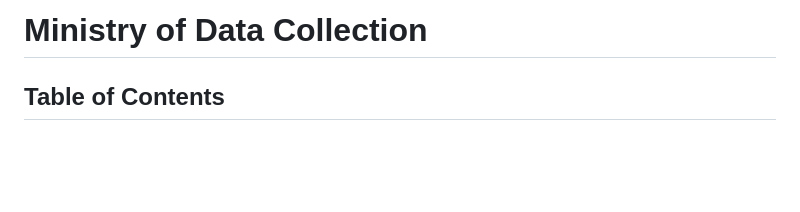
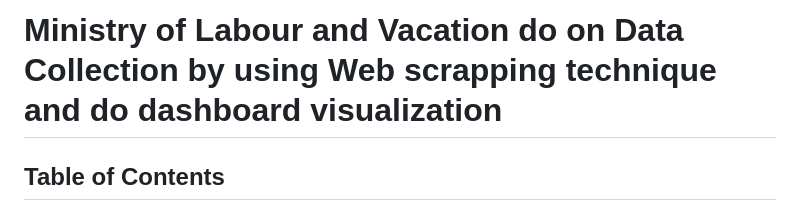
Before and after one commit to kimhak300/POS_managerment_system, a Markdown page: README.md, the part around the change. Drawn GitHub-style; blank space fills up the shorter version.

```diff
--- a/README.md
+++ b/README.md
@@ -1,4 +1,4 @@
-# Ministry of Data Collection
+# Ministry of Labour and Vacation do on Data Collection by using Web scrapping technique and do dashboard visualization
 
 ## Table of Contents
 
```
